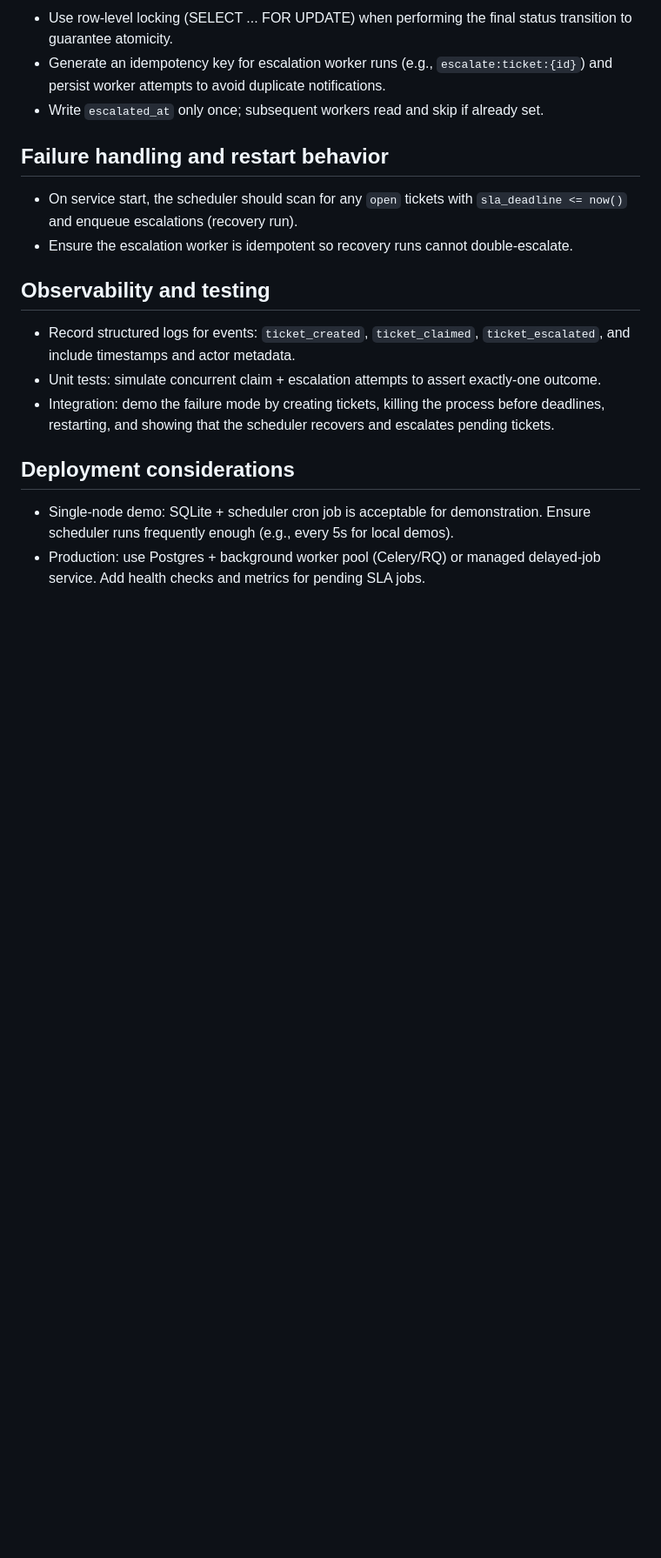
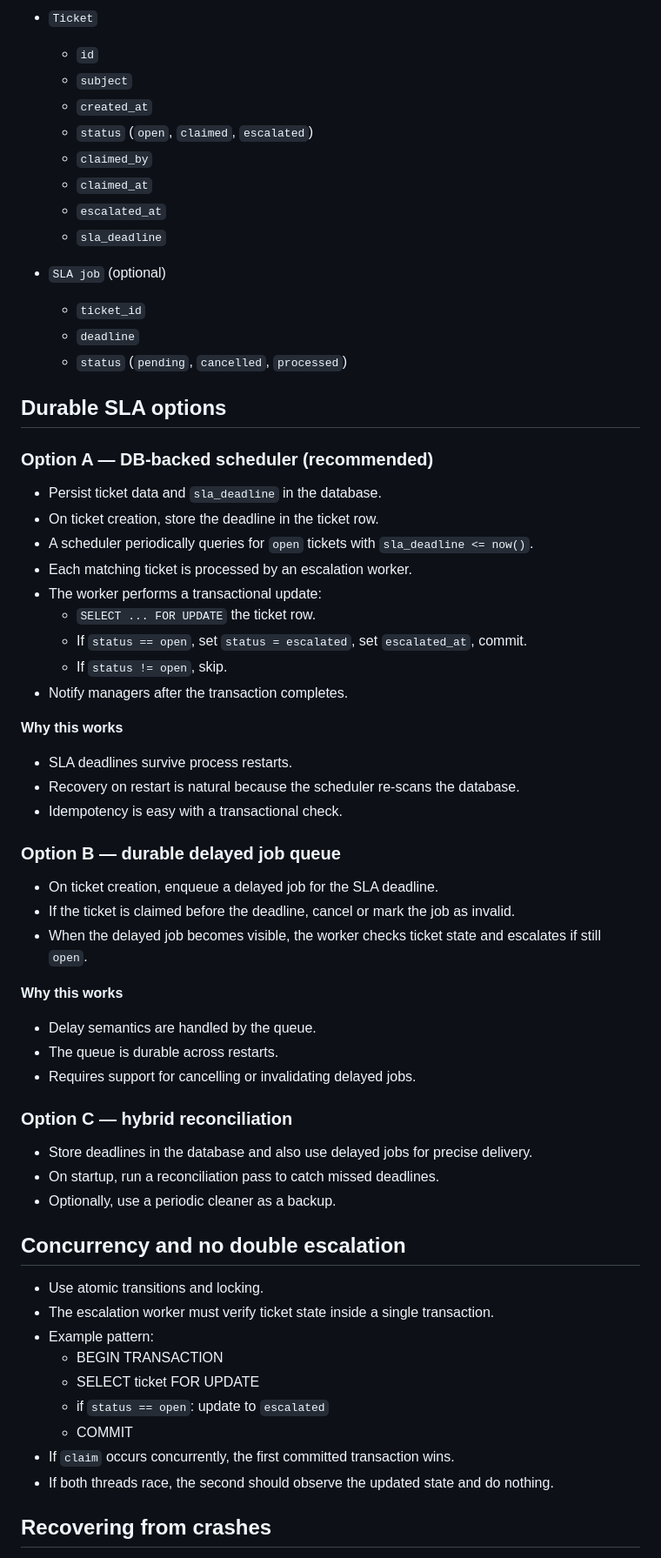
Before and after one commit to muddassir-khan-se/bootcamp-2026-project, a Markdown page: docs/architecture.md, the part around one of its changes. Shown at 87% size. Rendered like a GitHub page; blank space fills up the shorter version.

```diff
--- a/docs/architecture.md
+++ b/docs/architecture.md
@@ -55,20 +67,66 @@ Option C — Hybrid: persist deadlines in DB and use the queue for quick deliver
 
-- Use row-level locking (SELECT ... FOR UPDATE) when performing the final status transition to guarantee atomicity.
-- Generate an idempotency key for escalation worker runs (e.g., `escalate:ticket:{id}`) and persist worker attempts to avoid duplicate notifications.
-- Write `escalated_at` only once; subsequent workers read and skip if already set.
+- `Ticket`
+  - `id`
+  - `subject`
+  - `created_at`
+  - `status` (`open`, `claimed`, `escalated`)
+  - `claimed_by`
+  - `claimed_at`
+  - `escalated_at`
+  - `sla_deadline`
 
-## Failure handling and restart behavior
+- `SLA job` (optional)
+  - `ticket_id`
+  - `deadline`
+  - `status` (`pending`, `cancelled`, `processed`)
 
-- On service start, the scheduler should scan for any `open` tickets with `sla_deadline <= now()` and enqueue escalations (recovery run).
-- Ensure the escalation worker is idempotent so recovery runs cannot double-escalate.
+## Durable SLA options
 
-## Observability and testing
+### Option A — DB-backed scheduler (recommended)
 
-- Record structured logs for events: `ticket_created`, `ticket_claimed`, `ticket_escalated`, and include timestamps and actor metadata.
-- Unit tests: simulate concurrent claim + escalation attempts to assert exactly-one outcome.
-- Integration: demo the failure mode by creating tickets, killing the process before deadlines, restarting, and showing that the scheduler recovers and escalates pending tickets.
+- Persist ticket data and `sla_deadline` in the database.
+- On ticket creation, store the deadline in the ticket row.
+- A scheduler periodically queries for `open` tickets with `sla_deadline <= now()`.
+- Each matching ticket is processed by an escalation worker.
+- The worker performs a transactional update:
+  - `SELECT ... FOR UPDATE` the ticket row.
+  - If `status == open`, set `status = escalated`, set `escalated_at`, commit.
+  - If `status != open`, skip.
+- Notify managers after the transaction completes.
 
-## Deployment considerations
+**Why this works**
+- SLA deadlines survive process restarts.
+- Recovery on restart is natural because the scheduler re-scans the database.
+- Idempotency is easy with a transactional check.
 
-- Single-node demo: SQLite + scheduler cron job is acceptable for demonstration. Ensure scheduler runs frequently enough (e.g., every 5s for local demos).
-- Production: use Postgres + background worker pool (Celery/RQ) or managed delayed-job service. Add health checks and metrics for pending SLA jobs.
+### Option B — durable delayed job queue
+
+- On ticket creation, enqueue a delayed job for the SLA deadline.
+- If the ticket is claimed before the deadline, cancel or mark the job as invalid.
+- When the delayed job becomes visible, the worker checks ticket state and escalates if still `open`.
+
+**Why this works**
+- Delay semantics are handled by the queue.
+- The queue is durable across restarts.
+- Requires support for cancelling or invalidating delayed jobs.
+
+### Option C — hybrid reconciliation
+
+- Store deadlines in the database and also use delayed jobs for precise delivery.
+- On startup, run a reconciliation pass to catch missed deadlines.
+- Optionally, use a periodic cleaner as a backup.
+
+## Concurrency and no double escalation
+
+- Use atomic transitions and locking.
+- The escalation worker must verify ticket state inside a single transaction.
+- Example pattern:
+  - BEGIN TRANSACTION
+  - SELECT ticket FOR UPDATE
+  - if `status == open`: update to `escalated`
+  - COMMIT
+- If `claim` occurs concurrently, the first committed transaction wins.
+- If both threads race, the second should observe the updated state and do nothing.
+
+## Recovering from crashes
+
```
Also changed, not shown: other parts of docs/architecture.md (+83 -33 lines).
